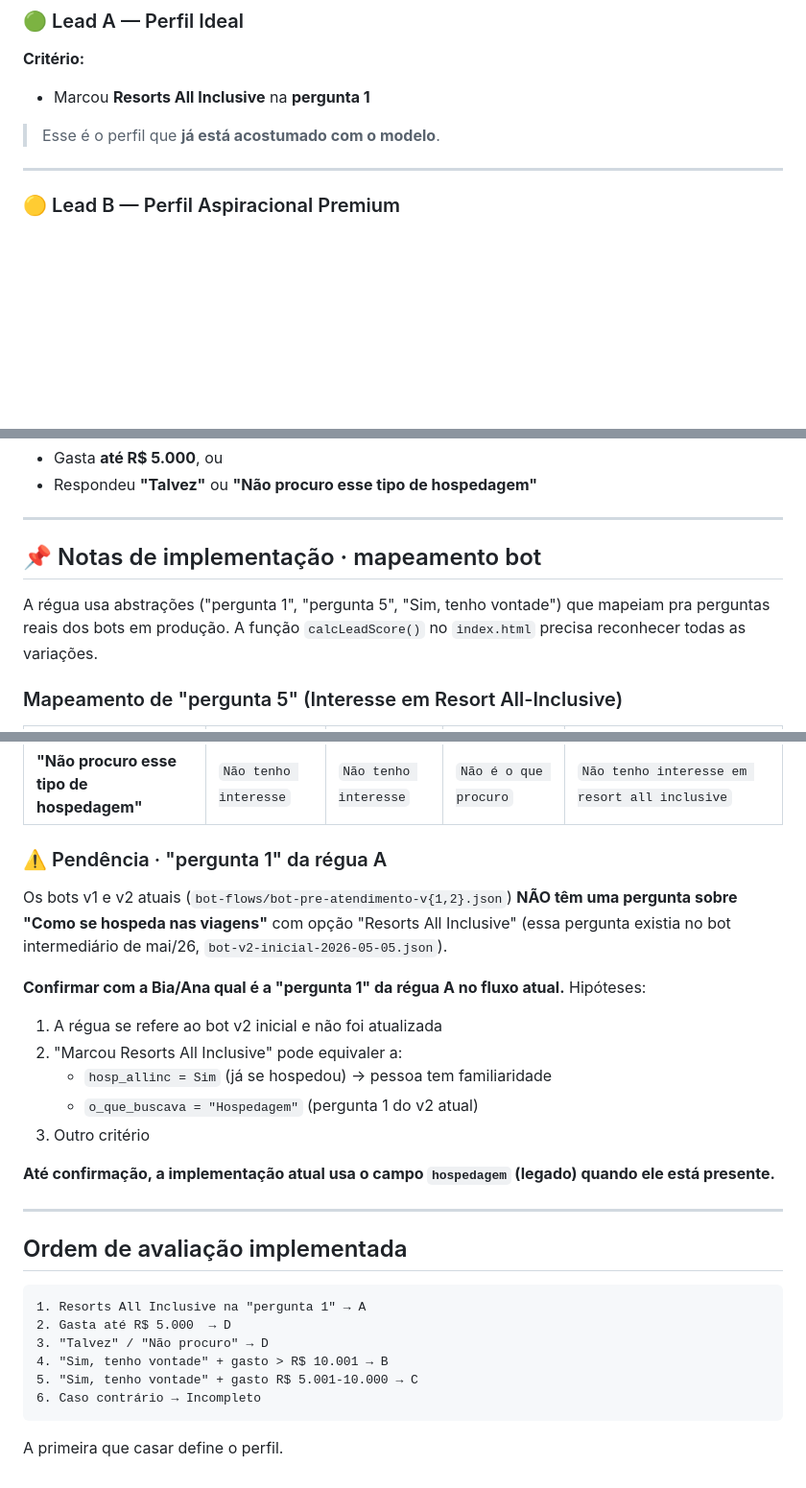
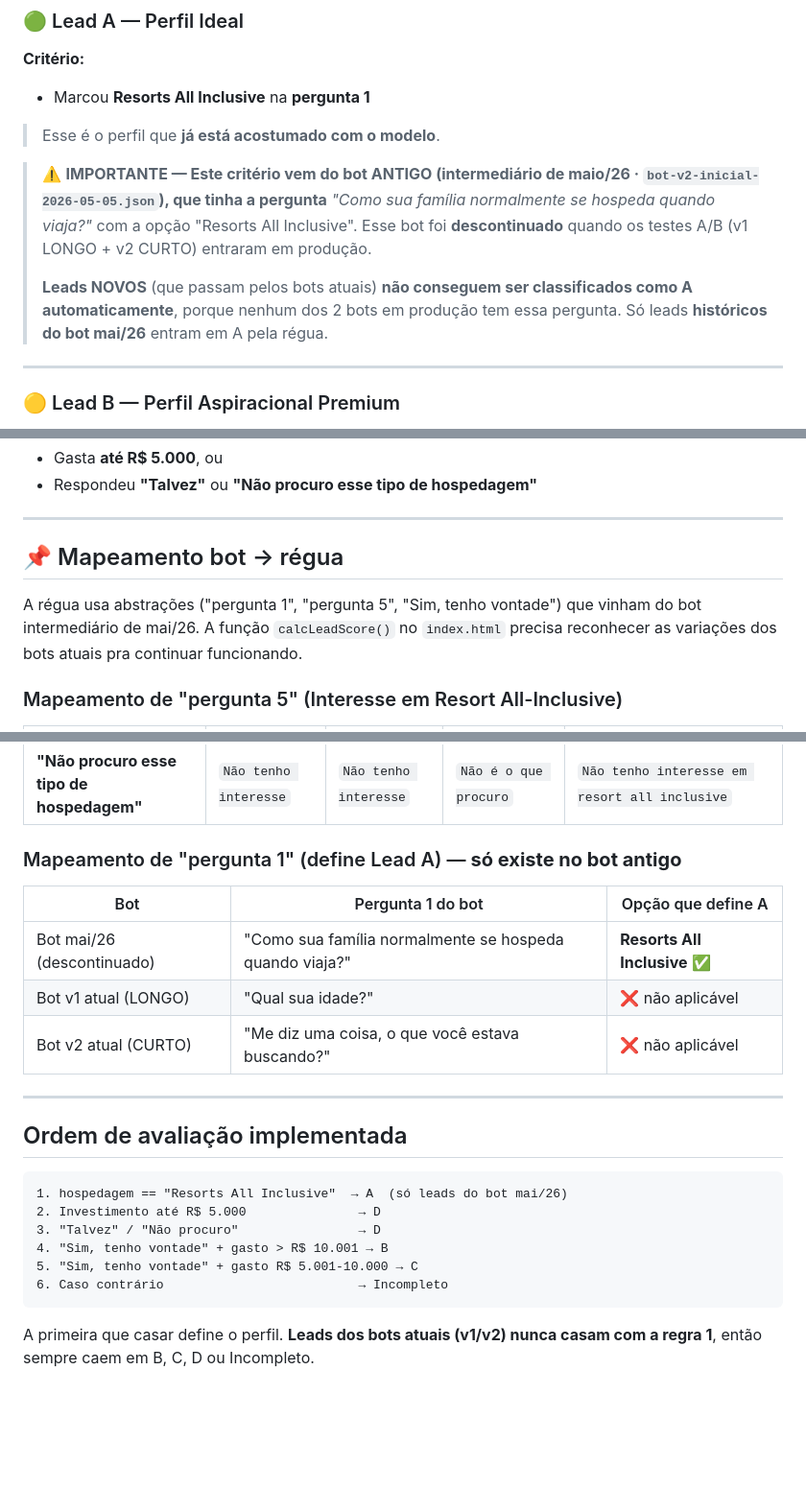
Before and after one commit to beatriz-moraes082/mensuracao-mme, a Markdown page: docs/regua-score-ana.md, 3 parts joined by grey strips. Shown at 96% size. Drawn GitHub-style; blank space fills up the shorter version.

Commit message:
docs: deixa explícito que Lead A vem do bot antigo descontinuado

````diff
--- a/docs/regua-score-ana.md
+++ b/docs/regua-score-ana.md
@@ -18,6 +18,17 @@
 - Marcou **Resorts All Inclusive** na **pergunta 1**
 
 > Esse é o perfil que **já está acostumado com o modelo**.
+
+> ⚠️ **IMPORTANTE — Este critério vem do bot ANTIGO (intermediário de
+> maio/26 · `bot-v2-inicial-2026-05-05.json`), que tinha a pergunta**
+> *"Como sua família normalmente se hospeda quando viaja?"* com a opção
+> "Resorts All Inclusive". Esse bot foi **descontinuado** quando os
+> testes A/B (v1 LONGO + v2 CURTO) entraram em produção.
+>
+> **Leads NOVOS** (que passam pelos bots atuais) **não conseguem ser
+> classificados como A automaticamente**, porque nenhum dos 2 bots em
+> produção tem essa pergunta. Só leads **históricos do bot mai/26**
+> entram em A pela régua.
 
 ---
 
@@ -47,11 +58,12 @@
 
 ---
 
-## 📌 Notas de implementação · mapeamento bot
+## 📌 Mapeamento bot → régua
 
 A régua usa abstrações ("pergunta 1", "pergunta 5", "Sim, tenho vontade")
-que mapeiam pra perguntas reais dos bots em produção. A função
-`calcLeadScore()` no `index.html` precisa reconhecer todas as variações.
+que vinham do bot intermediário de mai/26. A função `calcLeadScore()`
+no `index.html` precisa reconhecer as variações dos bots atuais
+pra continuar funcionando.
 
 ### Mapeamento de "pergunta 5" (Interesse em Resort All-Inclusive)
 
@@ -61,35 +73,26 @@ que mapeiam pra perguntas reais dos bots em produção. A função
 | **"Talvez"** | — | `Depende da oferta` | `Talvez` · `Depende do destino` | `Talvez, se houver uma boa oportunidade` |
 | **"Não procuro esse tipo de hospedagem"** | `Não tenho interesse` | `Não tenho interesse` | `Não é o que procuro` | `Não tenho interesse em resort all inclusive` |
 
-### ⚠️ Pendência · "pergunta 1" da régua A
+### Mapeamento de "pergunta 1" (define Lead A) — **só existe no bot antigo**
 
-Os bots v1 e v2 atuais (`bot-flows/bot-pre-atendimento-v{1,2}.json`)
-**NÃO têm uma pergunta sobre "Como se hospeda nas viagens"** com opção
-"Resorts All Inclusive" (essa pergunta existia no bot intermediário de
-mai/26, `bot-v2-inicial-2026-05-05.json`).
-
-**Confirmar com a Bia/Ana qual é a "pergunta 1" da régua A no fluxo
-atual.** Hipóteses:
-1. A régua se refere ao bot v2 inicial e não foi atualizada
-2. "Marcou Resorts All Inclusive" pode equivaler a:
-   - `hosp_allinc = Sim` (já se hospedou) → pessoa tem familiaridade
-   - `o_que_buscava = "Hospedagem"` (pergunta 1 do v2 atual)
-3. Outro critério
-
-**Até confirmação, a implementação atual usa o campo `hospedagem` (legado)
-quando ele está presente.**
+| Bot | Pergunta 1 do bot | Opção que define A |
+|---|---|---|
+| Bot mai/26 (descontinuado) | "Como sua família normalmente se hospeda quando viaja?" | **Resorts All Inclusive** ✅ |
+| Bot v1 atual (LONGO) | "Qual sua idade?" | ❌ não aplicável |
+| Bot v2 atual (CURTO) | "Me diz uma coisa, o que você estava buscando?" | ❌ não aplicável |
 
 ---
 
 ## Ordem de avaliação implementada
 
 ```
-1. Resorts All Inclusive na "pergunta 1" → A
-2. Gasta até R$ 5.000  → D
-3. "Talvez" / "Não procuro" → D
+1. hospedagem == "Resorts All Inclusive"  → A  (só leads do bot mai/26)
+2. Investimento até R$ 5.000               → D
+3. "Talvez" / "Não procuro"                → D
 4. "Sim, tenho vontade" + gasto > R$ 10.001 → B
 5. "Sim, tenho vontade" + gasto R$ 5.001-10.000 → C
-6. Caso contrário → Incompleto
+6. Caso contrário                          → Incompleto
 ```
 
-A primeira que casar define o perfil.
+A primeira que casar define o perfil. **Leads dos bots atuais (v1/v2)
+nunca casam com a regra 1**, então sempre caem em B, C, D ou Incompleto.
````
